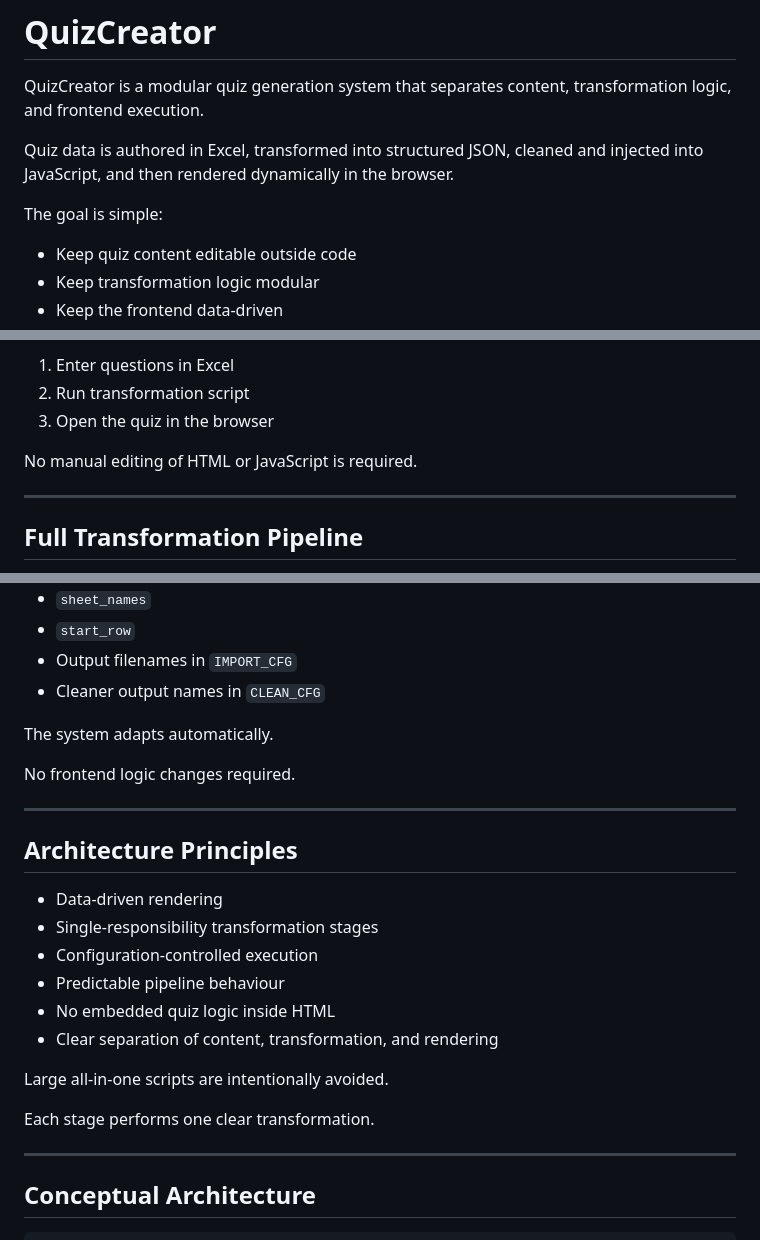
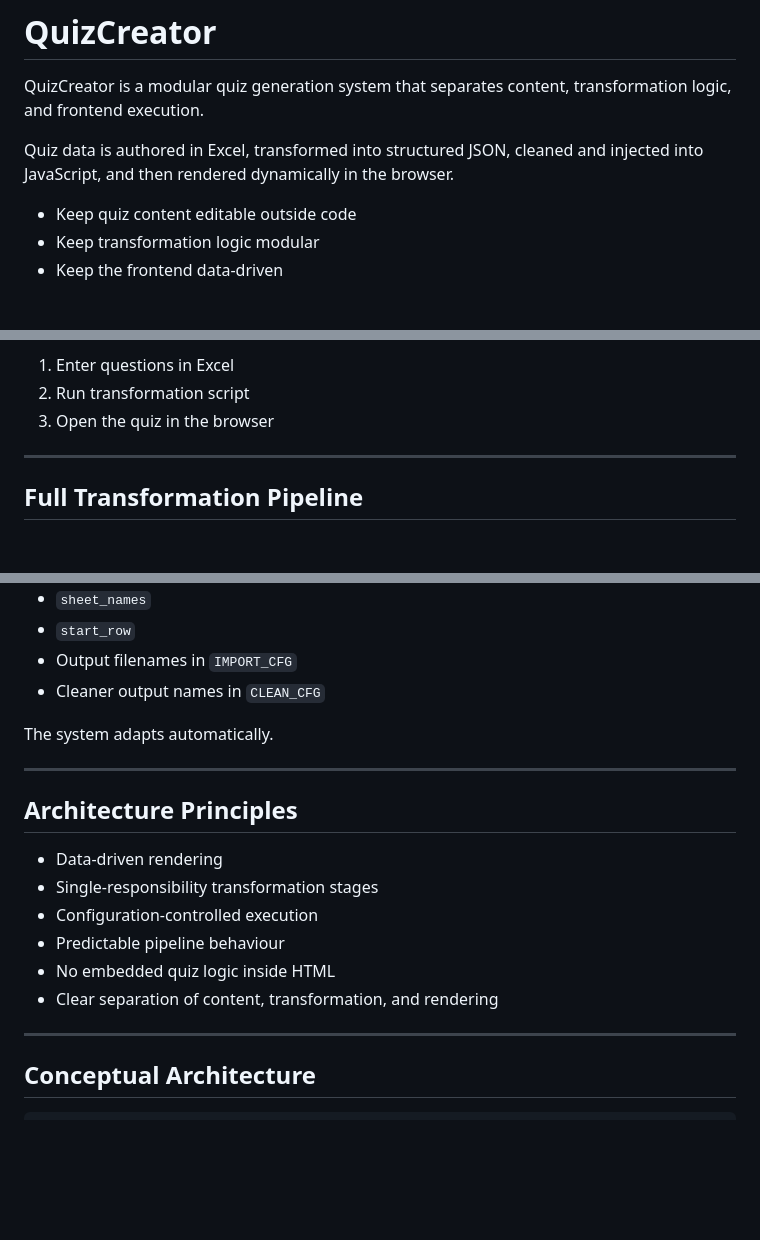
Before and after one commit to nigelgalbraith/QuizCreator, a Markdown page: README.md, 3 parts joined by grey strips. Rendered like a GitHub page; blank space fills up the shorter version.

```diff
--- a/README.md
+++ b/README.md
@@ -3,8 +3,6 @@
 QuizCreator is a modular quiz generation system that separates content, transformation logic, and frontend execution.
 
 Quiz data is authored in Excel, transformed into structured JSON, cleaned and injected into JavaScript, and then rendered dynamically in the browser.
-
-The goal is simple:
 
 - Keep quiz content editable outside code
 - Keep transformation logic modular
@@ -45,8 +43,6 @@ Every update follows the same predictable pipeline:
 1. Enter questions in Excel
 2. Run transformation script
 3. Open the quiz in the browser
-
-No manual editing of HTML or JavaScript is required.
 
 ---
 
@@ -165,8 +161,6 @@ IMPORT_CFG['excel_file']
 
 The system adapts automatically.
 
-No frontend logic changes required.
-
 ---
 
 ## Architecture Principles
@@ -177,10 +171,6 @@ No frontend logic changes required.
 - Predictable pipeline behaviour
 - No embedded quiz logic inside HTML
 - Clear separation of content, transformation, and rendering
-
-Large all-in-one scripts are intentionally avoided.
-
-Each stage performs one clear transformation.
 
 ---
 
```
